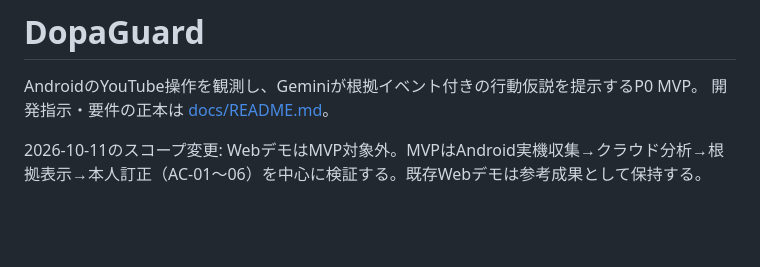
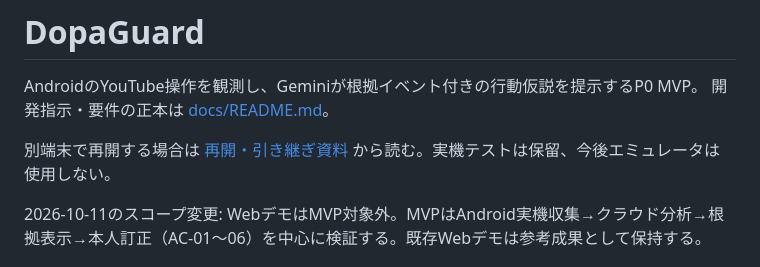
Before and after one commit to ATworks-np/dopadopa, a Markdown page: README.md, the part around the change. Drawn GitHub-style; blank space fills up the shorter version.

Commit message:
docs: add cross-machine development handoff

```diff
--- a/README.md
+++ b/README.md
@@ -2,6 +2,8 @@
 
 AndroidのYouTube操作を観測し、Geminiが根拠イベント付きの行動仮説を提示するP0 MVP。
 開発指示・要件の正本は [docs/README.md](docs/README.md)。
+
+別端末で再開する場合は [再開・引き継ぎ資料](docs/process/RESUME_ON_ANOTHER_MACHINE.md) から読む。実機テストは保留、今後エミュレータは使用しない。
 
 2026-10-11のスコープ変更: WebデモはMVP対象外。MVPはAndroid実機収集→クラウド分析→根拠表示→本人訂正（AC-01〜06）を中心に検証する。既存Webデモは参考成果として保持する。
 
```
Also changed, not shown: docs/process/RESUME_ON_ANOTHER_MACHINE.md (added, +90 -0 lines).
